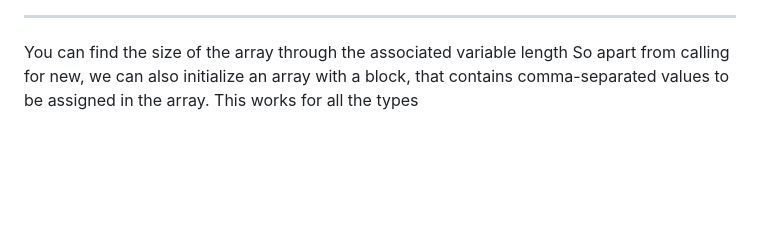
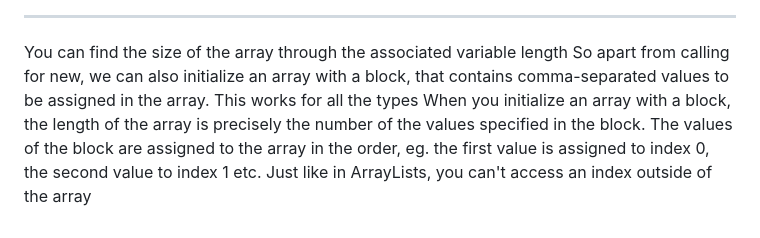
Before and after one commit to Faruq-Hameed/java_prgm_1_-_2, a Markdown page: README.md, the part around the change. Drawn GitHub-style; blank space fills up the shorter version.

Commit message:
added more doc

```diff
--- a/README.md
+++ b/README.md
@@ -66,3 +66,5 @@ ________________________________________________________________________________
 
 You can find the size of the array through the associated variable length
 So apart from calling for new, we can also initialize an array with a block, that contains comma-separated values to be assigned in the array. This works for all the types
+When you initialize an array with a block, the length of the array is precisely the number of the values specified in the block. The values of the block are assigned to the array in the order, eg. the first value is assigned to index 0, the second value to index 1 etc.
+Just like in ArrayLists, you can't access an index outside of the array
```
